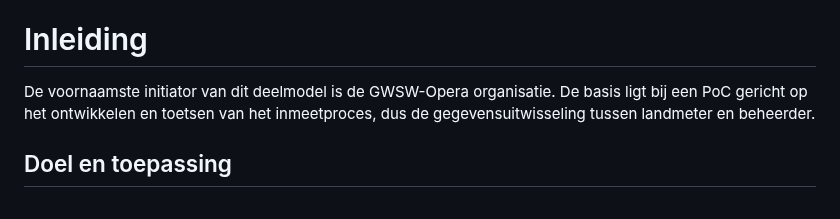
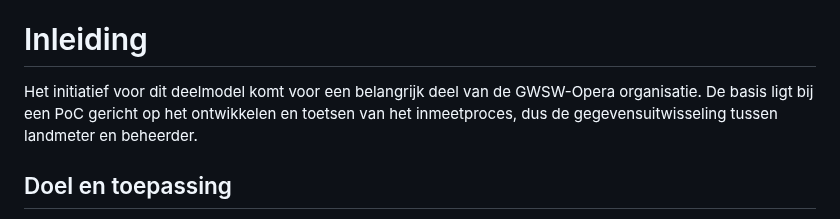
Before and after one commit to StichtingRIONED/gwsw-revisies, a Markdown page: main.md, the part around the change. Drawn GitHub-style.

Commit message:
tekst detail

```diff
--- a/main.md
+++ b/main.md
@@ -11,7 +11,7 @@ Vragen over deze website en het GWSW kunt u stellen via gwsw@rioned.org.
 
 # Inleiding
 
-De voornaamste initiator van dit deelmodel is de GWSW-Opera organisatie. De basis ligt bij een PoC gericht op het ontwikkelen en toetsen van het inmeetproces,
+Het initiatief voor dit deelmodel komt voor een belangrijk deel van de GWSW-Opera organisatie. De basis ligt bij een PoC gericht op het ontwikkelen en toetsen van het inmeetproces,
 dus de gegevensuitwisseling tussen landmeter en beheerder.
 
 ## Doel en toepassing
```
